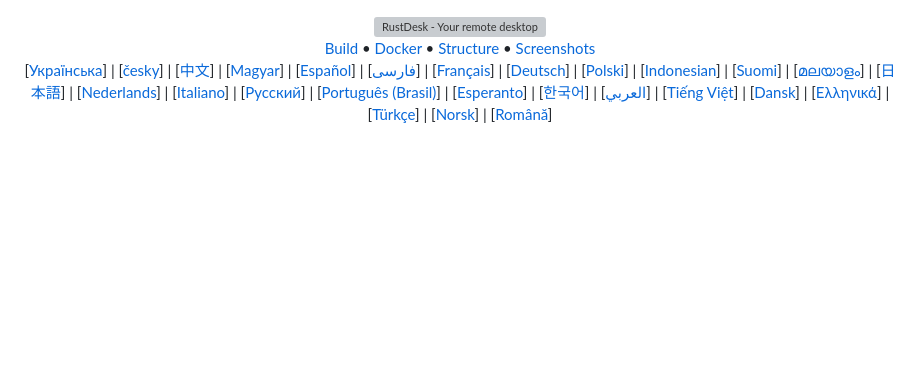
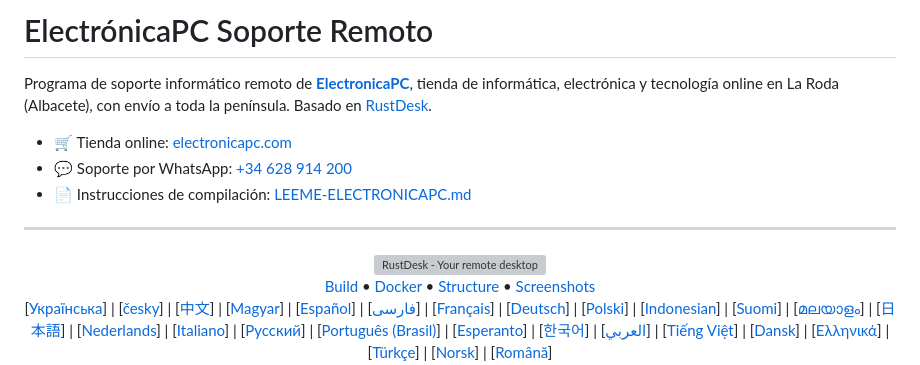
Before and after one commit to chemaweb/electronicapc-soporte-remoto, a Markdown page: README.md, the part around the change. Rendered like a GitHub page; blank space fills up the shorter version; grey boxes are pictures that could not be loaded.

Commit message:
README: enlace a la tienda electronicapc.com
Co-Authored-By: Claude Opus 5.5 <noreply@anthropic.com>
Claude-Session: https://claude.ai/code/session_01UopWmCfeqdcvmBkjQwgefu

```diff
--- a/README.md
+++ b/README.md
@@ -1,3 +1,15 @@
+# ElectrónicaPC Soporte Remoto
+
+Programa de soporte informático remoto de **[ElectronicaPC](https://electronicapc.com)**,
+tienda de informática, electrónica y tecnología online en La Roda (Albacete),
+con envío a toda la península. Basado en [RustDesk](https://github.com/rustdesk/rustdesk).
+
+- 🛒 Tienda online: [electronicapc.com](https://electronicapc.com)
+- 💬 Soporte por WhatsApp: [+34 628 914 200](https://wa.me/34628914200)
+- 📄 Instrucciones de compilación: [LEEME-ELECTRONICAPC.md](LEEME-ELECTRONICAPC.md)
+
+---
+
 <p align="center">
   <img src="res/logo-header.svg" alt="RustDesk - Your remote desktop"><br>
   <a href="#raw-steps-to-build">Build</a> •
```
